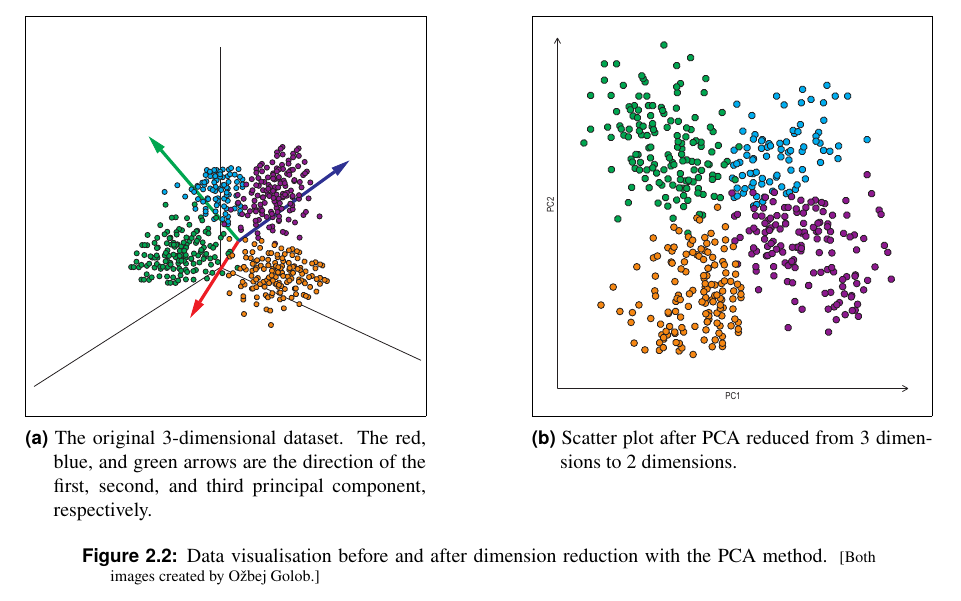
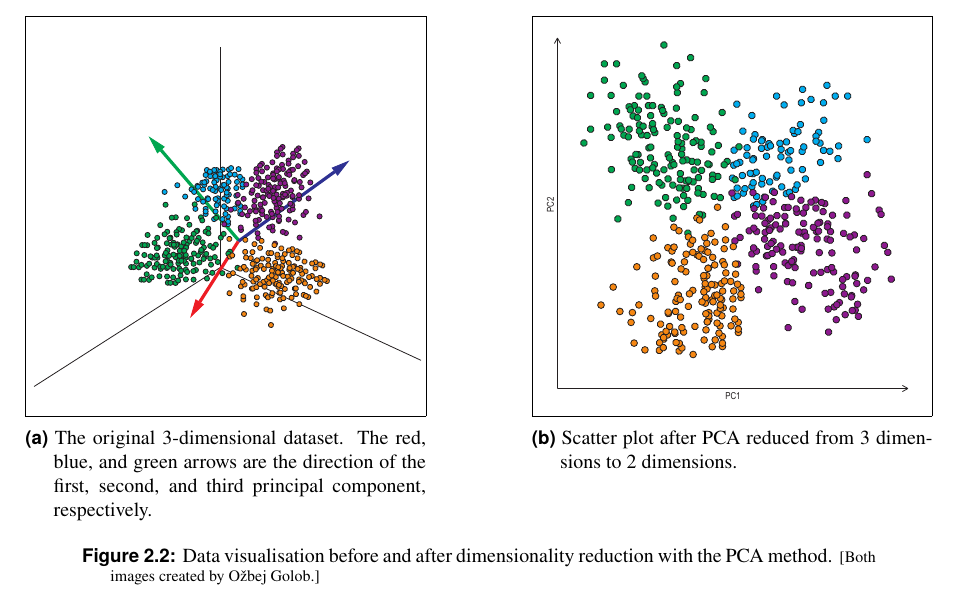
Before and after one commit to ozbej/MVA-survey, a LaTeX thesis (survey.tex, which reads survey-mva.tex): part of page 12 of 28, cut so that both start at the same text. Compiled offline with pdfLaTeX.

Commit message:
Minor change

```diff
--- a/survey-mva.tex
+++ b/survey-mva.tex
@@ -84,7 +84,7 @@ Scatter plot after PCA reduced from 3 dimensions to 2 dimensions.] {%
 }
 
 \caption[Dimensionality Reduction with PCA]
-{Data visualisation before and after dimension reduction with the PCA
+{Data visualisation before and after dimensionality reduction with the PCA
 method.
 \imgcredit{Both images created by Ožbej Golob.}
 }
```
